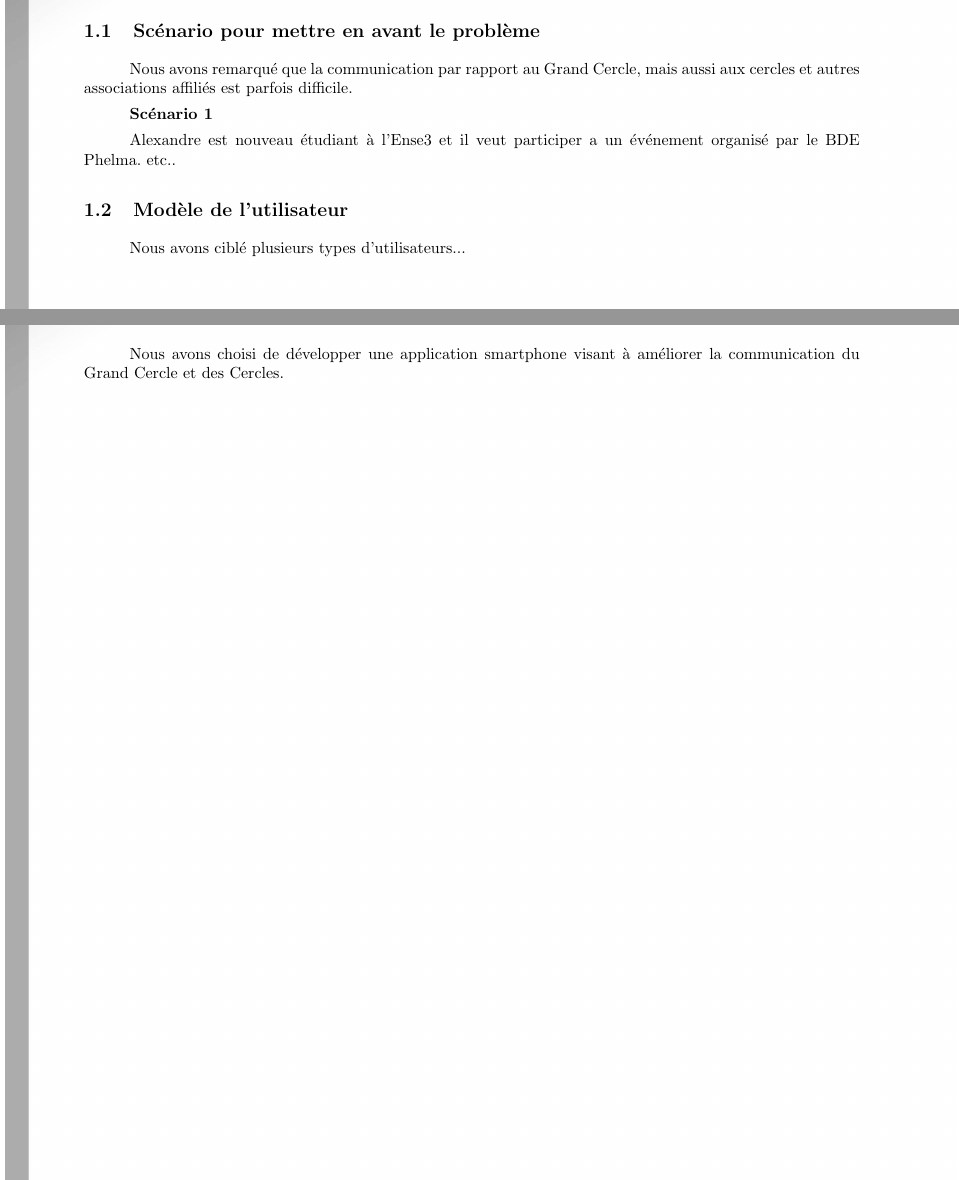
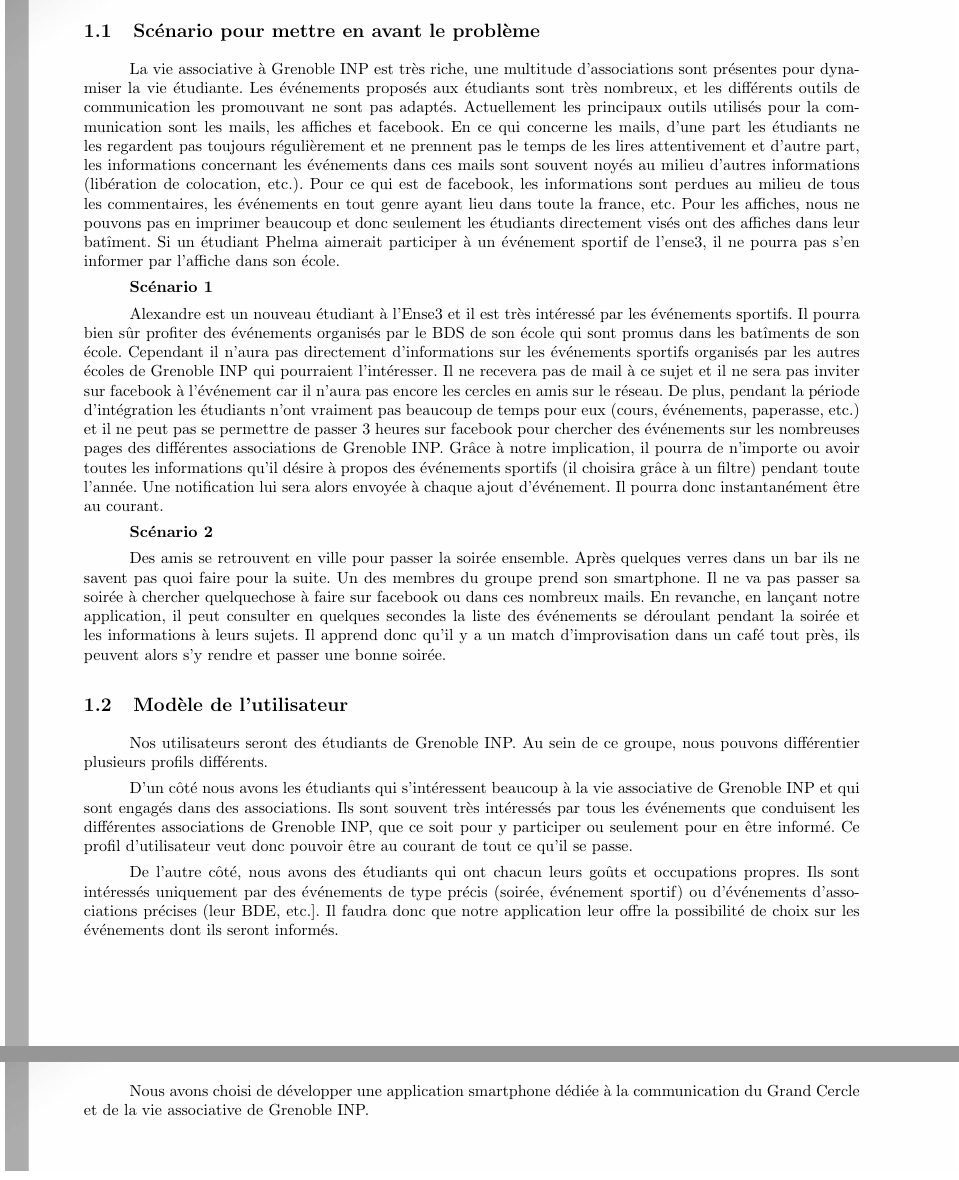
Before and after one commit to luiza-cicone/Grand-Cercle, a LaTeX document (Docs/CahierDesCharges/CahierDesCharges.tex): two parts of pages 3 and 4 of 9, joined at a grey line, cut so that both start at the same text. Compiled offline with pdfLaTeX.

Commit message:
J'ai complété le début du cahier des charges

```diff
--- a/Docs/CahierDesCharges/CahierDesCharges.tex
+++ b/Docs/CahierDesCharges/CahierDesCharges.tex
@@ -143,21 +143,52 @@ $ $\\
 \section{Définition du besoin}
 
 \subsection{Scénario pour mettre en avant le problème}
-Nous avons remarqué que la communication par rapport au Grand Cercle, mais aussi aux cercles et autres associations affiliés est parfois difficile.
+
+La vie associative à Grenoble INP est très riche, une multitude d'associations sont présentes pour dynamiser la vie étudiante.
+Les événements proposés aux étudiants sont très nombreux, et les différents outils de communication les promouvant ne sont pas adaptés.
+Actuellement les principaux outils utilisés pour la communication sont les mails, les affiches et facebook.
+En ce qui concerne les mails, d'une part les étudiants ne les regardent pas toujours régulièrement et ne prennent pas le temps de les lires attentivement et
+d'autre part, les informations concernant les événements dans ces mails sont souvent noyés au milieu d'autres informations (libération de colocation, etc.).
+Pour ce qui est de facebook, les informations sont perdues au milieu de tous les commentaires, les événements en tout genre ayant lieu dans toute
+la france, etc. Pour les affiches, nous ne pouvons pas en imprimer beaucoup et donc seulement les étudiants directement visés ont des affiches dans
+leur batîment. Si un étudiant Phelma aimerait participer à un événement sportif de l'ense3, il ne pourra pas s'en informer par l'affiche dans son école.
 
 {\bf Scénario 1}
 
-Alexandre est nouveau étudiant à l'Ense3 et il veut participer a un événement organisé par le BDE Phelma. etc..
+Alexandre est un nouveau étudiant à l'Ense3 et il est très intéressé par les événements sportifs. Il pourra bien sûr profiter des événements organisés par
+le BDS de son école qui sont promus dans les batîments de son école. Cependant il n'aura pas directement d'informations sur les événements sportifs
+organisés par les autres écoles de Grenoble INP qui pourraient l'intéresser. Il ne recevera pas de mail à ce sujet et il ne sera pas inviter sur facebook
+à l'événement car il n'aura pas encore les cercles en amis sur le réseau. De plus, pendant la période d'intégration les étudiants n'ont vraiment pas beaucoup
+de temps pour eux (cours, événements, paperasse, etc.) et il ne peut pas se permettre de passer 3 heures sur facebook pour chercher des événements
+sur les nombreuses pages des différentes associations de Grenoble INP. Grâce à notre implication, il pourra de n'importe ou avoir toutes les informations qu'il désire
+à propos des événements sportifs (il choisira grâce à un filtre) pendant toute l'année. Une notification lui sera alors envoyée à chaque ajout d'événement. Il pourra donc
+instantanément être au courant.
+
+{\bf Scénario 2}
+
+Des amis se retrouvent en ville pour passer la soirée ensemble. Après quelques verres dans un bar ils ne savent pas quoi faire pour la suite. Un des membres du groupe
+prend son smartphone. Il ne va pas passer sa soirée à chercher quelquechose à faire sur facebook ou dans ces nombreux mails. En revanche, en lançant notre application,
+il peut consulter en quelques secondes la liste des événements se déroulant pendant la soirée et les informations à leurs sujets. Il apprend donc qu'il y a un match d'improvisation
+dans un café tout près, ils peuvent alors s'y rendre et passer une bonne soirée.
 
 \subsection{Modèle de l'utilisateur}
 
-Nous avons ciblé plusieurs types d'utilisateurs...
+Nos utilisateurs seront des étudiants de Grenoble INP. Au sein de ce groupe, nous pouvons différentier plusieurs profils différents.
+
+D'un côté nous avons les étudiants qui s'intéressent beaucoup à la vie associative de Grenoble INP et qui sont engagés dans des associations.
+Ils sont souvent très intéressés par tous les événements que conduisent les différentes associations de Grenoble INP, que ce soit pour y participer ou seulement
+pour en être informé. Ce profil d'utilisateur veut donc pouvoir être au courant de tout ce qu'il se passe.
+
+De l'autre côté, nous avons des étudiants qui ont chacun leurs goûts et occupations propres. Ils sont intéressés uniquement par des événements de type précis (soirée, événement sportif)
+ou d'événements d'associations précises (leur BDE, etc.]. Il faudra donc que notre application leur offre la possibilité de choix sur les événements dont ils seront informés.
+
 
 \newpage
 
 
 \section{Vision de la solution}
-Nous avons choisi de développer une application smartphone visant à améliorer la communication du Grand Cercle et des Cercles.
+Nous avons choisi de développer une application smartphone dédiée à la communication du Grand Cercle et de la vie associative de Grenoble INP.
+
 \newpage
 
 \section{Méthodes}
```
Also changed, not shown: Docs/CahierDesCharges/CahierDesCharges.tex (2 more changed lines).
